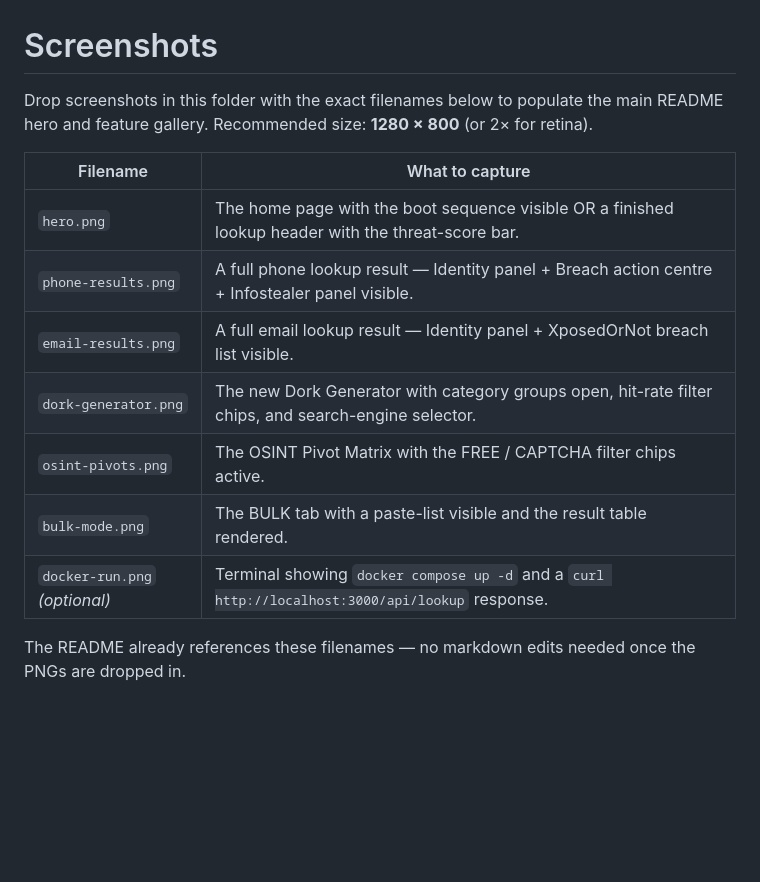
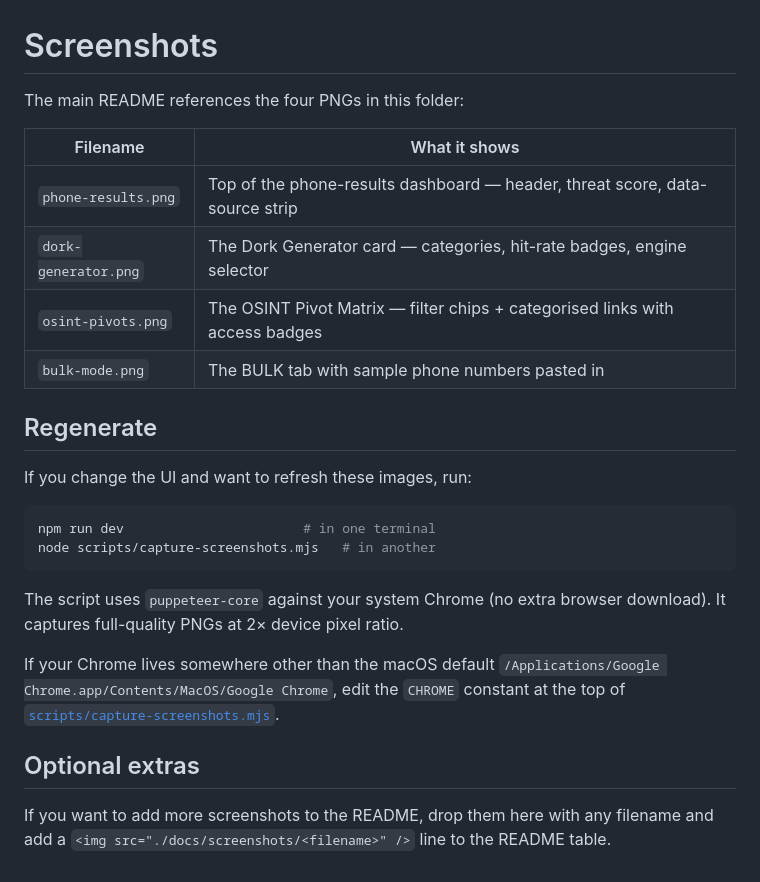
Before and after one commit to nishu2402/HEAVEN-GeoIntel, a Markdown page: docs/screenshots/README.md, the part around the change. GitHub-like rendering; blank space fills up the shorter version.

````diff
--- a/docs/screenshots/README.md
+++ b/docs/screenshots/README.md
@@ -1,18 +1,32 @@
 # Screenshots
 
-Drop screenshots in this folder with the exact filenames below to populate the
-main README hero and feature gallery. Recommended size: **1280 × 800** (or
-2× for retina).
+The main README references the four PNGs in this folder:
 
-| Filename                | What to capture |
-|-------------------------|-----------------|
-| `hero.png`              | The home page with the boot sequence visible OR a finished lookup header with the threat-score bar. |
-| `phone-results.png`     | A full phone lookup result — Identity panel + Breach action centre + Infostealer panel visible. |
-| `email-results.png`     | A full email lookup result — Identity panel + XposedOrNot breach list visible. |
-| `dork-generator.png`    | The new Dork Generator with category groups open, hit-rate filter chips, and search-engine selector. |
-| `osint-pivots.png`      | The OSINT Pivot Matrix with the FREE / CAPTCHA filter chips active. |
-| `bulk-mode.png`         | The BULK tab with a paste-list visible and the result table rendered. |
-| `docker-run.png` *(optional)* | Terminal showing `docker compose up -d` and a `curl http://localhost:3000/api/lookup` response. |
+| Filename                | What it shows |
+|-------------------------|---------------|
+| `phone-results.png`     | Top of the phone-results dashboard — header, threat score, data-source strip |
+| `dork-generator.png`    | The Dork Generator card — categories, hit-rate badges, engine selector |
+| `osint-pivots.png`      | The OSINT Pivot Matrix — filter chips + categorised links with access badges |
+| `bulk-mode.png`         | The BULK tab with sample phone numbers pasted in |
 
-The README already references these filenames — no markdown edits needed once
-the PNGs are dropped in.
+## Regenerate
+
+If you change the UI and want to refresh these images, run:
+
+```bash
+npm run dev                       # in one terminal
+node scripts/capture-screenshots.mjs   # in another
+```
+
+The script uses `puppeteer-core` against your system Chrome (no extra browser
+download). It captures full-quality PNGs at 2× device pixel ratio.
+
+If your Chrome lives somewhere other than the macOS default
+`/Applications/Google Chrome.app/Contents/MacOS/Google Chrome`, edit the
+`CHROME` constant at the top of [`scripts/capture-screenshots.mjs`](../../scripts/capture-screenshots.mjs).
+
+## Optional extras
+
+If you want to add more screenshots to the README, drop them here with any
+filename and add a `<img src="./docs/screenshots/<filename>" />` line to the
+README table.
````
Also changed, not shown: README.md (+1 -1 lines), docs/screenshots/bulk-mode.png (added), docs/screenshots/dork-generator.png (added), docs/screenshots/osint-pivots.png (added), docs/screenshots/phone-results.png (added), 3 other files.
